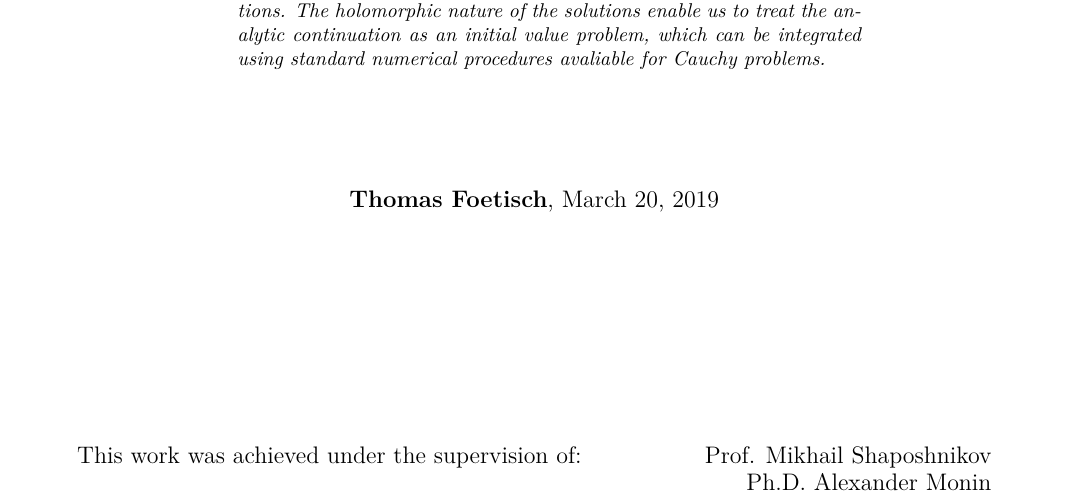
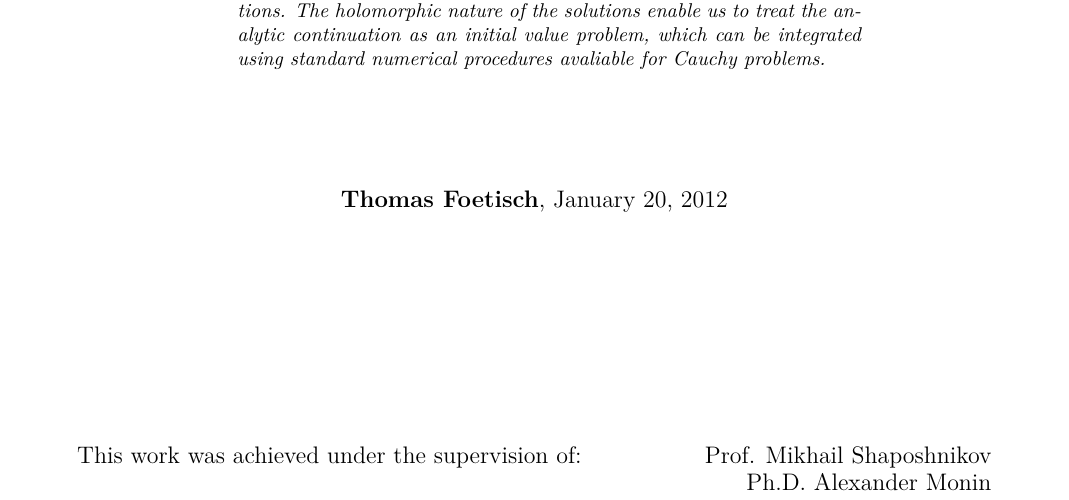
Before and after one commit to thomashilke/master-project, a LaTeX thesis (thesis/report.tex, which reads thesis/titlepage.tex): part of page 1 of 35, cut so that both start at the same text. Compiled offline with pdfLaTeX.

Commit message:
hardcode thesis report date

```diff
--- a/thesis/titlepage.tex
+++ b/thesis/titlepage.tex
@@ -32,7 +32,7 @@
   \end{abstract}
 
   \parbox{10cm}{\vspace{2cm}\center \large
-    {\bfseries Thomas Foetisch}, \today
+    {\bfseries Thomas Foetisch}, January 20, 2012
   }
 
   \vspace{4cm}
```
